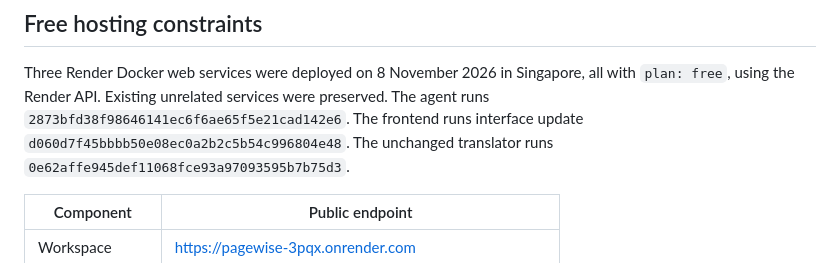
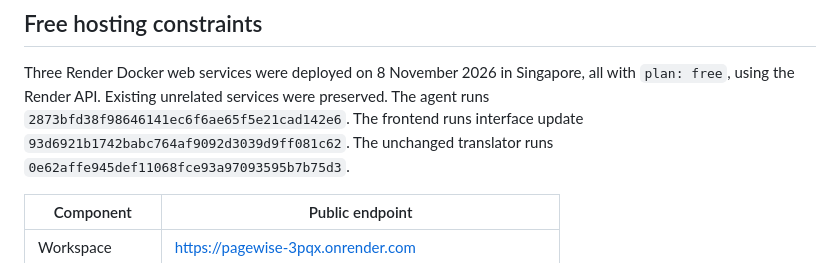
Before and after one commit to ManeswarSahu11/between-papers, a Markdown page: docs/DEPLOYMENT.md, the part around the change. GitHub-like rendering.

```diff
--- a/docs/DEPLOYMENT.md
+++ b/docs/DEPLOYMENT.md
@@ -5,7 +5,7 @@
 Three Render Docker web services were deployed on 8 November 2026 in Singapore,
 all with `plan: free`, using the Render API. Existing unrelated services were
 preserved. The agent runs `2873bfd38f98646141ec6f6ae65f5e21cad142e6`. The frontend
-runs interface update `d060d7f45bbbb50e08ec0a2b2c5b54c996804e48`. The unchanged translator runs
+runs interface update `93d6921b1742babc764af9092d3039d9ff081c62`. The unchanged translator runs
 `0e62affe945def11068fce93a97093595b7b75d3`.
 
 | Component | Public endpoint |
```
Also changed, not shown: docs/VALIDATION.md (+12 -0 lines), docs/images/pagewise-questions.png, docs/images/pagewise-upload.png.
